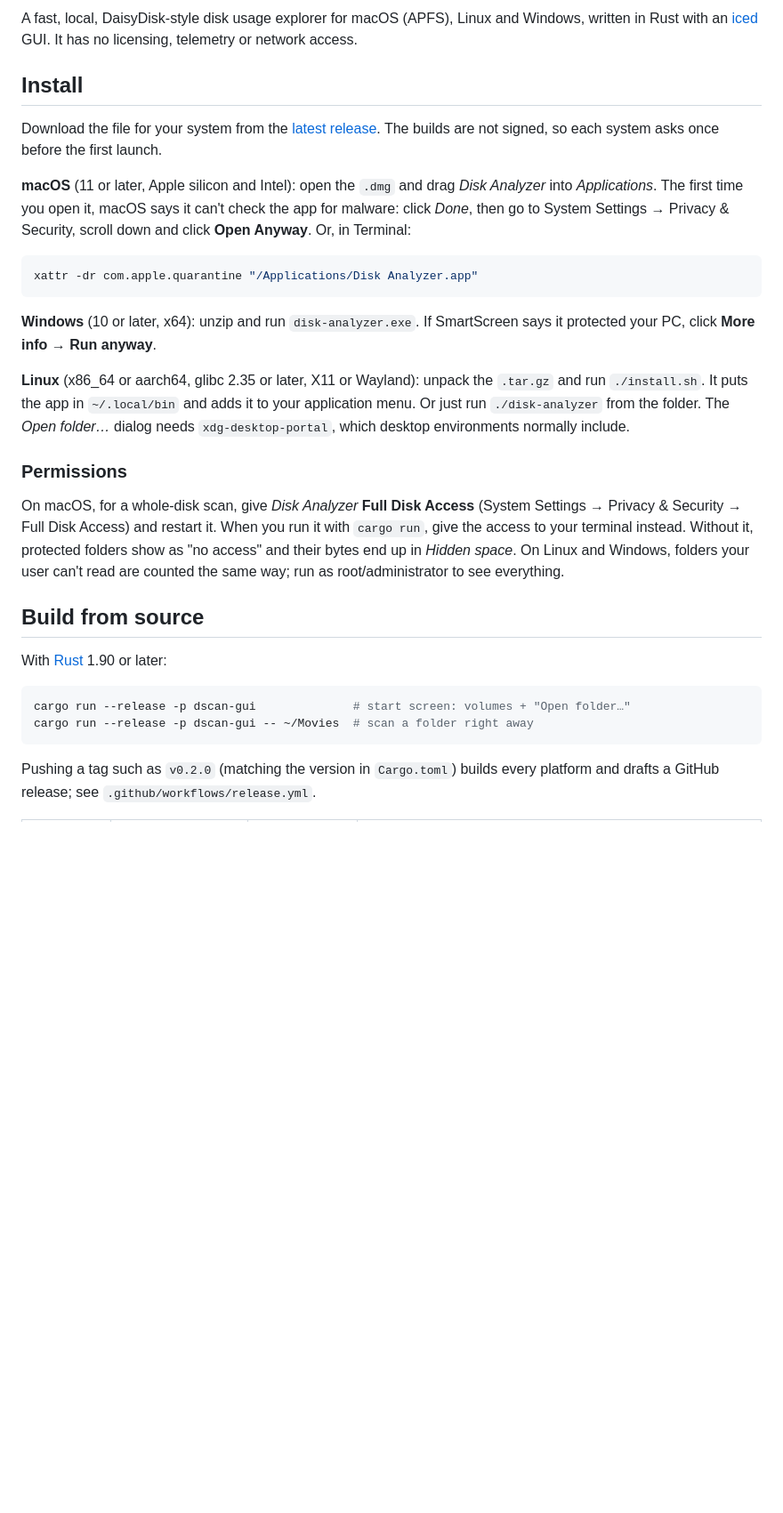
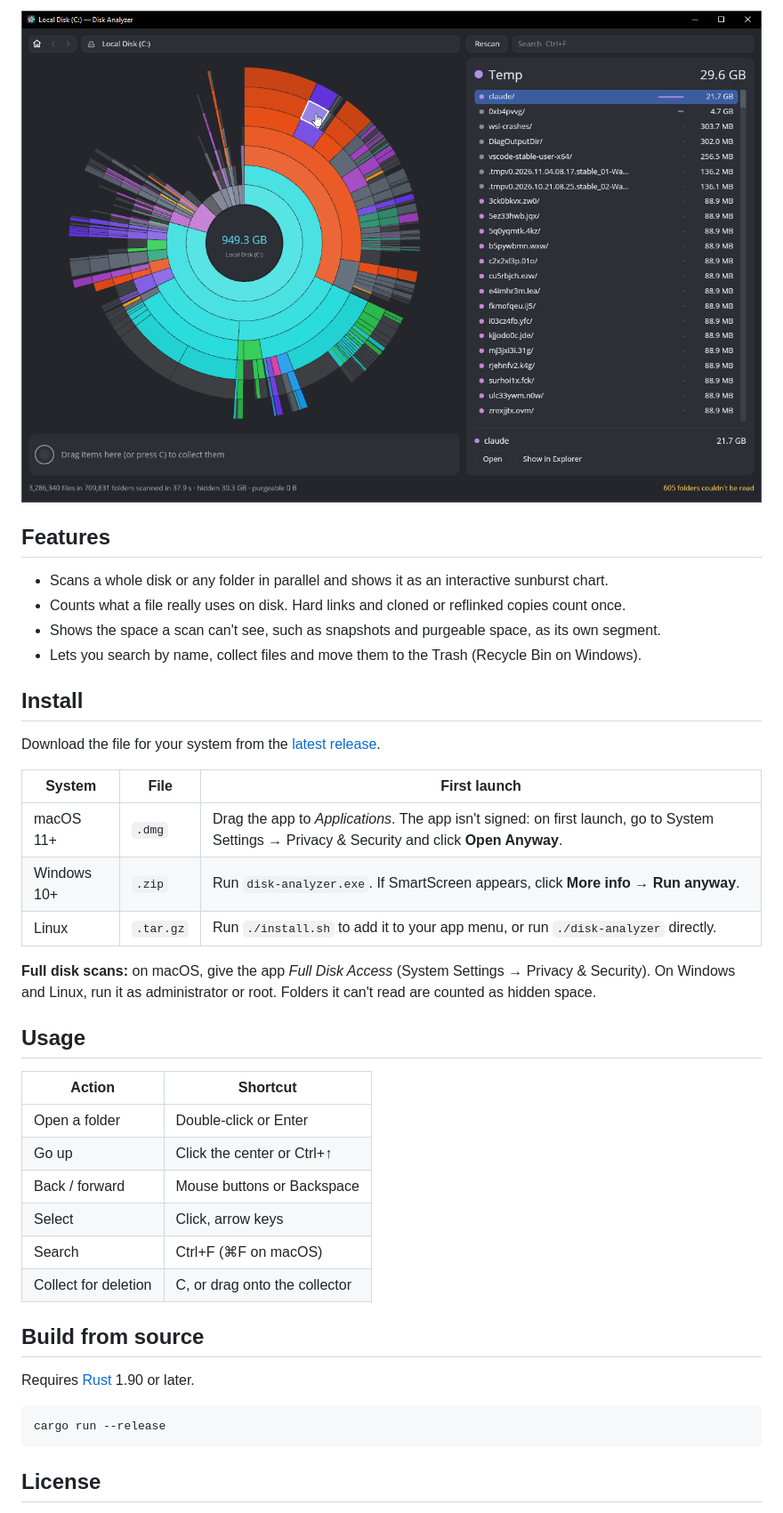
Before and after one commit to Fee0/disk_analyzer, a Markdown page: README.md, the part around one of its changes. Shown at 89% size. GitHub-like rendering; pictures changed too: assets/screenshot.png (added); blank space fills up the shorter version.

Commit message:
Simplify the README and add a screenshot
Co-Authored-By: Claude Opus 5.5 <noreply@anthropic.com>

````diff
--- a/README.md
+++ b/README.md
@@ -6,51 +11,48 @@
 
-A fast, local, DaisyDisk-style disk usage explorer for macOS (APFS), Linux and
-Windows, written in Rust with an [iced](https://iced.rs) GUI. It has no licensing, telemetry or
-network access.
+<p align="center">
+  <img src="assets/screenshot.png" alt="Disk Analyzer showing a sunburst chart of drive C: next to a list of the largest folders">
+</p>
+
+## Features
+
+- Scans a whole disk or any folder in parallel and shows it as an interactive sunburst chart.
+- Counts what a file really uses on disk. Hard links and cloned or reflinked copies count once.
+- Shows the space a scan can't see, such as snapshots and purgeable space, as its own segment.
+- Lets you search by name, collect files and move them to the Trash (Recycle Bin on Windows).
 
 ## Install
 
 Download the file for your system from the
-[latest release](https://github.com/Fee0/disk_analyzer/releases/latest). The builds
-are not signed, so each system asks once before the first launch.
+[latest release](https://github.com/Fee0/disk_analyzer/releases/latest).
 
-**macOS** (11 or later, Apple silicon and Intel): open the `.dmg` and drag
-*Disk Analyzer* into *Applications*. The first time you open it, macOS says it
-can't check the app for malware: click *Done*, then go to System Settings →
-Privacy & Security, scroll down and click **Open Anyway**. Or, in Terminal:
+| System | File | First launch |
+|---|---|---|
+| macOS 11+ | `.dmg` | Drag the app to *Applications*. The app isn't signed: on first launch, go to System Settings → Privacy & Security and click **Open Anyway**. |
+| Windows 10+ | `.zip` | Run `disk-analyzer.exe`. If SmartScreen appears, click **More info → Run anyway**. |
+| Linux | `.tar.gz` | Run `./install.sh` to add it to your app menu, or run `./disk-analyzer` directly. |
 
-```sh
-xattr -dr com.apple.quarantine "/Applications/Disk Analyzer.app"
-```
+**Full disk scans:** on macOS, give the app *Full Disk Access* (System Settings →
+Privacy & Security). On Windows and Linux, run it as administrator or root.
+Folders it can't read are counted as hidden space.
 
-**Windows** (10 or later, x64): unzip and run `disk-analyzer.exe`. If SmartScreen
-says it protected your PC, click **More info → Run anyway**.
+## Usage
 
-**Linux** (x86_64 or aarch64, glibc 2.35 or later, X11 or Wayland): unpack the
-`.tar.gz` and run `./install.sh`. It puts the app in `~/.local/bin` and adds it to
-your application menu. Or just run `./disk-analyzer` from the folder. The
-*Open folder…* dialog needs `xdg-desktop-portal`, which desktop environments
-normally include.
-
-### Permissions
-
-On macOS, for a whole-disk scan, give *Disk Analyzer* **Full Disk Access**
-(System Settings → Privacy & Security → Full Disk Access) and restart it. When
-you run it with `cargo run`, give the access to your terminal instead. Without it,
-protected folders show as "no access" and their bytes end up in *Hidden space*.
-On Linux and Windows, folders your user can't read are counted the same way; run
-as root/administrator to see everything.
+| Action | Shortcut |
+|---|---|
+| Open a folder | Double-click or Enter |
+| Go up | Click the center or Ctrl+↑ |
+| Back / forward | Mouse buttons or Backspace |
+| Select | Click, arrow keys |
+| Search | Ctrl+F (⌘F on macOS) |
+| Collect for deletion | C, or drag onto the collector |
 
 ## Build from source
 
-With [Rust](https://rustup.rs) 1.90 or later:
+Requires [Rust](https://rustup.rs) 1.90 or later.
 
 ```sh
-cargo run --release -p dscan-gui              # start screen: volumes + "Open folder…"
-cargo run --release -p dscan-gui -- ~/Movies  # scan a folder right away
+cargo run --release
 ```
 
-Pushing a tag such as `v0.2.0` (matching the version in `Cargo.toml`) builds
-every platform and drafts a GitHub release; see
-`.github/workflows/release.yml`.
+## License
 
````
Also changed, not shown: other parts of README.md (+9 -77 lines).
